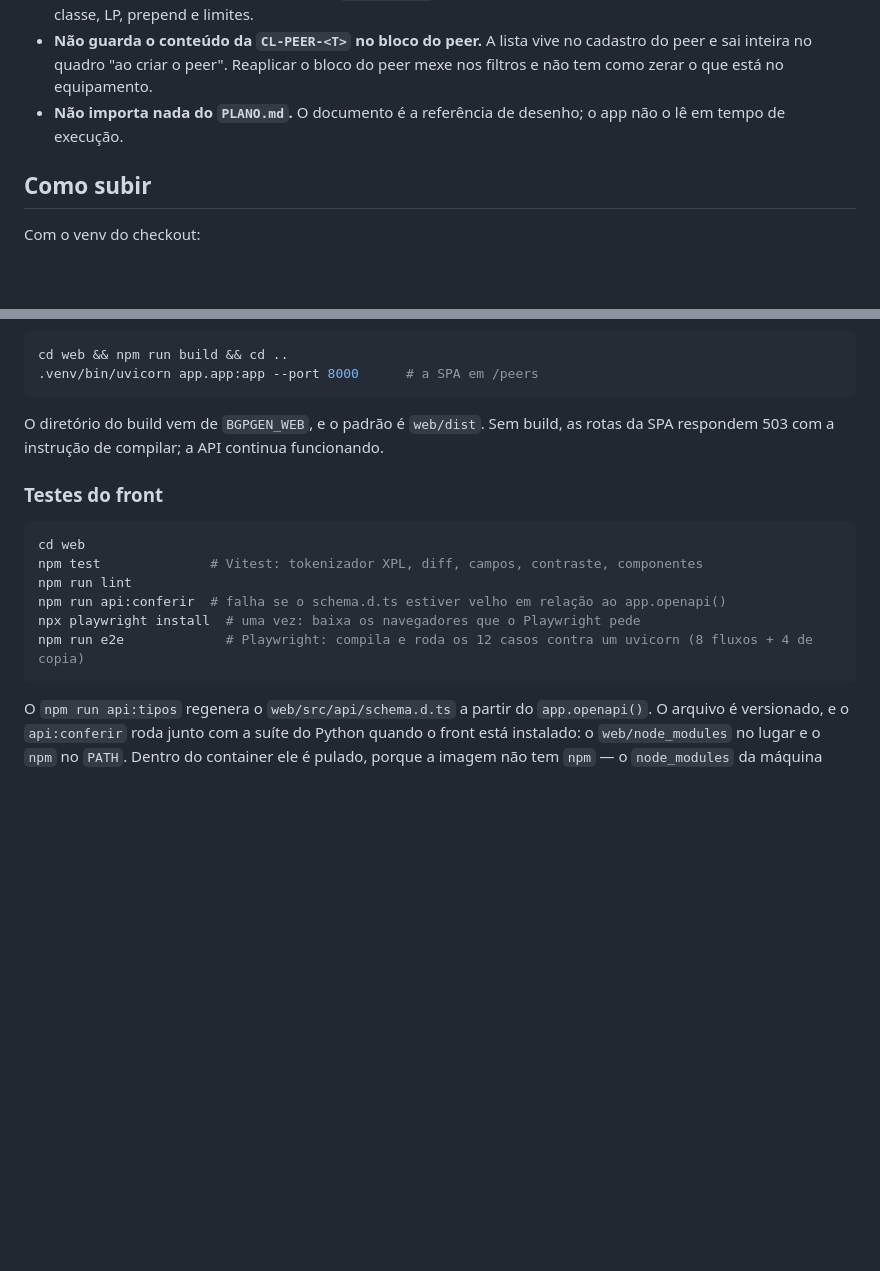
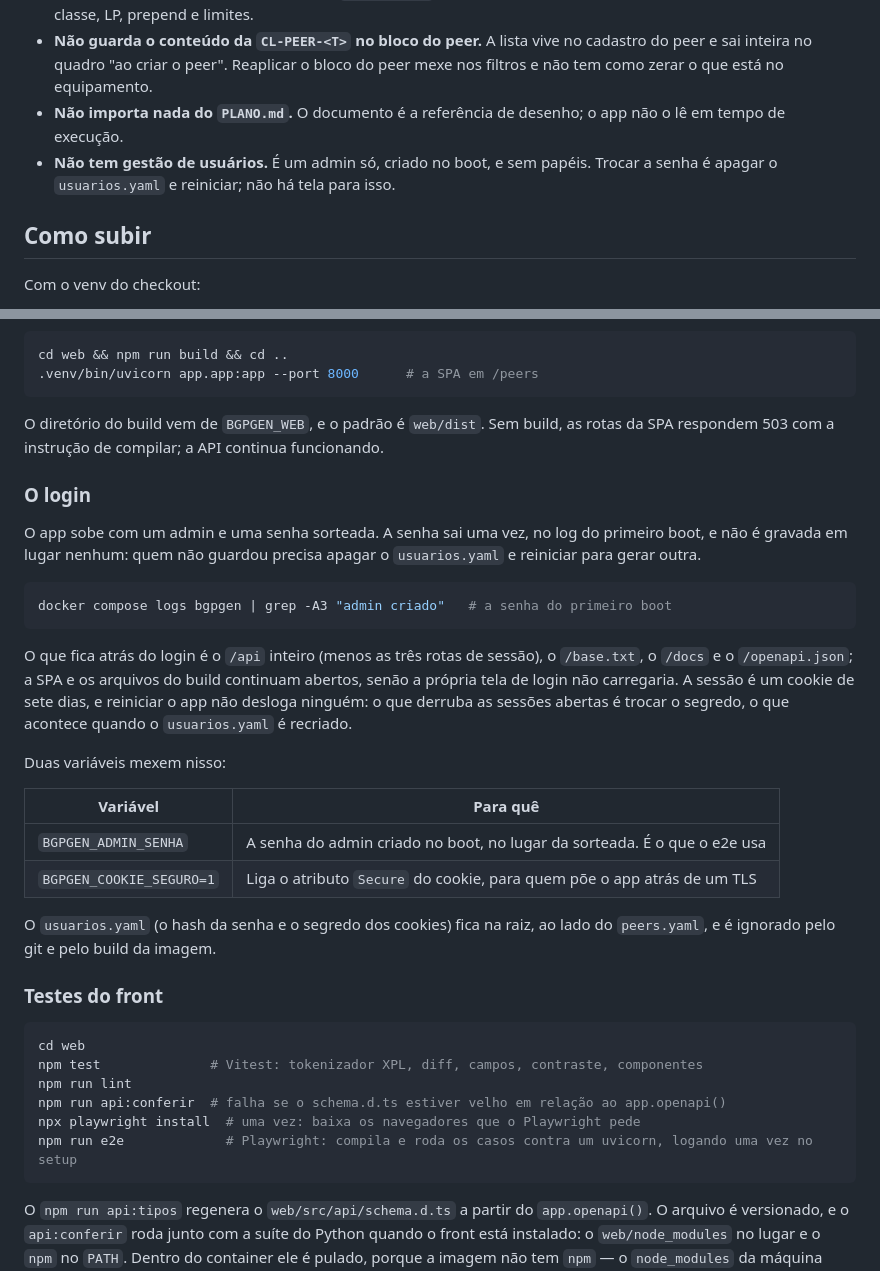
Before and after one commit to diorgesl/gerador-xpl-huawei, a Markdown page: README.md, 2 parts joined by grey strips. GitHub-like rendering; blank space fills up the shorter version.

Commit message:
O README conta do login e das duas variaveis
O caminho da senha esquecida, o que fica atras do cookie, o que a imagem
nao leva junto, e o que a tela nao faz: nao ha gestao de usuarios.

````diff
--- a/README.md
+++ b/README.md
@@ -33,6 +33,8 @@ está no `.gitignore`.
   do peer mexe nos filtros e não tem como zerar o que está no equipamento.
 - **Não importa nada do `PLANO.md`.** O documento é a referência de desenho; o
   app não o lê em tempo de execução.
+- **Não tem gestão de usuários.** É um admin só, criado no boot, e sem papéis.
+  Trocar a senha é apagar o `usuarios.yaml` e reiniciar; não há tela para isso.
 
 ## Como subir
 
@@ -92,6 +94,33 @@ O diretório do build vem de `BGPGEN_WEB`, e o padrão é `web/dist`. Sem build,
 rotas da SPA respondem 503 com a instrução de compilar; a API continua
 funcionando.
 
+### O login
+
+O app sobe com um admin e uma senha sorteada. A senha sai uma vez, no log do
+primeiro boot, e não é gravada em lugar nenhum: quem não guardou precisa apagar
+o `usuarios.yaml` e reiniciar para gerar outra.
+
+```bash
+docker compose logs bgpgen | grep -A3 "admin criado"   # a senha do primeiro boot
+```
+
+O que fica atrás do login é o `/api` inteiro (menos as três rotas de sessão), o
+`/base.txt`, o `/docs` e o `/openapi.json`; a SPA e os arquivos do build
+continuam abertos, senão a própria tela de login não carregaria. A sessão é um
+cookie de sete dias, e reiniciar o app não desloga ninguém: o que derruba as
+sessões abertas é trocar o segredo, o que acontece quando o `usuarios.yaml` é
+recriado.
+
+Duas variáveis mexem nisso:
+
+| Variável | Para quê |
+| --- | --- |
+| `BGPGEN_ADMIN_SENHA` | A senha do admin criado no boot, no lugar da sorteada. É o que o e2e usa |
+| `BGPGEN_COOKIE_SEGURO=1` | Liga o atributo `Secure` do cookie, para quem põe o app atrás de um TLS |
+
+O `usuarios.yaml` (o hash da senha e o segredo dos cookies) fica na raiz, ao
+lado do `peers.yaml`, e é ignorado pelo git e pelo build da imagem.
+
 ### Testes do front
 
 ```bash
@@ -100,7 +129,7 @@ npm test              # Vitest: tokenizador XPL, diff, campos, contraste, compon
 npm run lint
 npm run api:conferir  # falha se o schema.d.ts estiver velho em relação ao app.openapi()
 npx playwright install  # uma vez: baixa os navegadores que o Playwright pede
-npm run e2e             # Playwright: compila e roda os 12 casos contra um uvicorn (8 fluxos + 4 de copia)
+npm run e2e             # Playwright: compila e roda os casos contra um uvicorn, logando uma vez no setup
 ```
 
 O `npm run api:tipos` regenera o `web/src/api/schema.d.ts` a partir do
````
